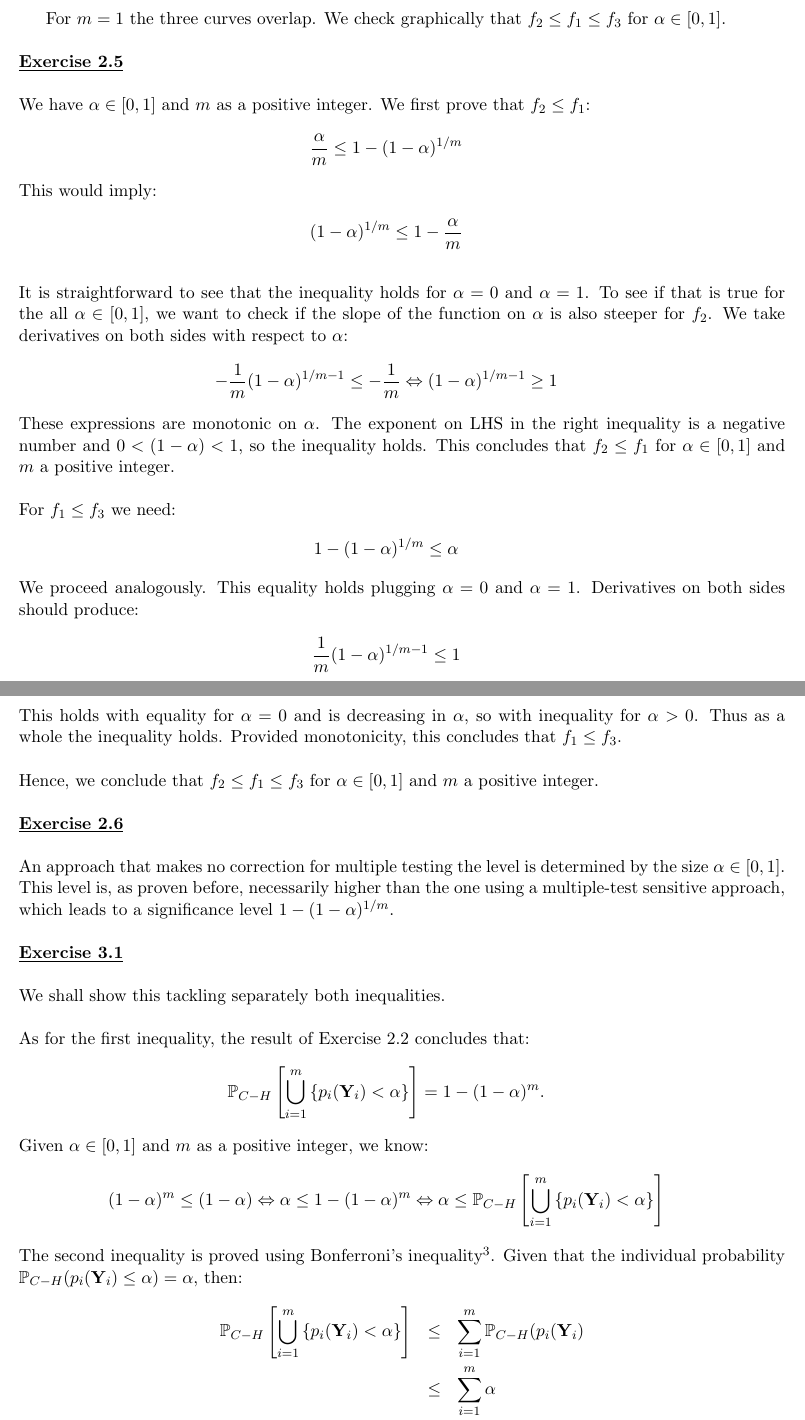
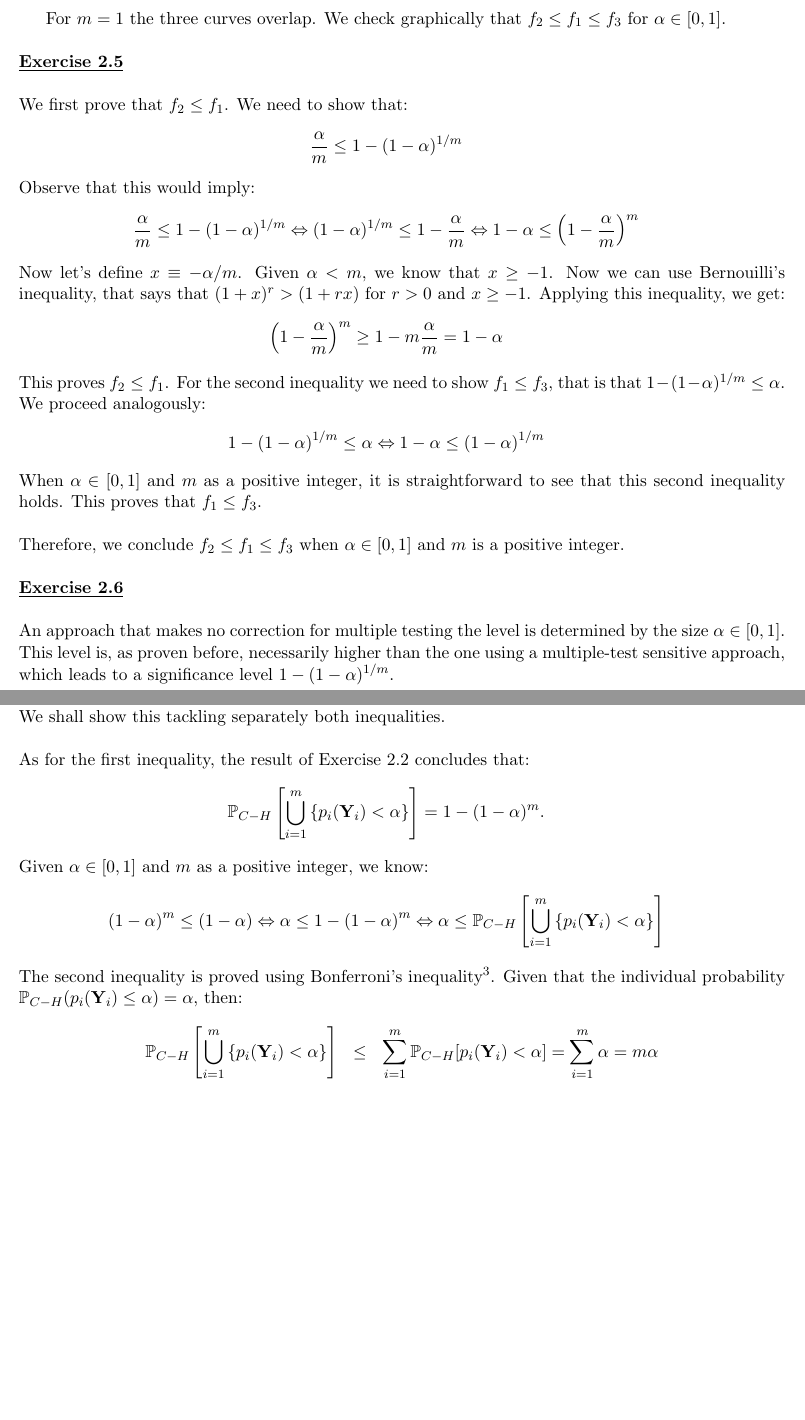
Before and after one commit to nitimkc/Stats, a LaTeX document (project/mt/project_MT_sol_v3.tex): two parts of pages 4 and 5 of 6 before the commit and two parts of pages 4 and 5 of 5 after it, joined at a grey line, cut so that both start at the same text, the shorter picture padded with empty space. Compiled offline with pdfLaTeX.

Commit message:
Full version for MT project

```diff
--- a/project/mt/project_MT_sol_v2.tex
+++ b/project/mt/project_MT_sol_v3.tex
@@ -161,32 +161,26 @@ Thus proved.\\
 \end{subfigure}
 \end{figure}
 For $m=1$ the three curves overlap. We check graphically that $f_2 \leq f_1 \leq f_3$ for $\alpha \in [0,1]$.\\
-% EXERCISE 5
+% EXERCISE 5 (OPTIONAL)
 \newline \textbf{\underline{Exercise 2.5}}\\
-\newline We have $\alpha \in [0,1]$ and $m$ as a positive integer. We first prove that $f_2 \leq f_1$:
+\newline We first prove that $f_2 \leq f_1$. We need to show that:
 \begin{eqnarray}
-\frac{\alpha}{m} \leq 1 - (1- \alpha)^{1/m} \nonumber
+\frac{\alpha}{m} \leq 1 - (1 - \alpha)^{1/m} \nonumber
 \end{eqnarray}
-This would imply:
+Observe that this would imply:
 \begin{eqnarray}
-(1-\alpha)^{1/m} \leq 1 - \frac{\alpha}{m} \nonumber
+\frac{\alpha}{m} \leq 1 - (1 - \alpha)^{1/m} \Leftrightarrow  (1 - \alpha)^{1/m} \leq 1 - \frac{\alpha}{m} \Leftrightarrow 1 - \alpha \leq \left( 1 - \frac{\alpha}{m} \right)^{m} \nonumber
 \end{eqnarray}
-\newline It is straightforward to see that the inequality holds for $\alpha = 0$ and $\alpha=1$. To see if that is true for the all $\alpha \in [0,1]$, we want to check if the slope of the function on $\alpha$ is also steeper for $f_2$. We take derivatives on both sides with respect to $\alpha$:
+Now let's define $x \equiv -\alpha / m$. Given $\alpha < m$, we know that $x \geq -1$. Now we can use Bernouilli's inequality, that says that $(1+x)^r > (1+rx)$ for $r>0$ and $x \geq -1$. Applying this inequality, we get:
 \begin{eqnarray}
--\frac{1}{m} (1-\alpha)^{1/m -1} \leq -\frac{1}{m}  \Leftrightarrow (1-\alpha)^{1/m -1} \geq 1 \nonumber
+\left( 1 - \frac{\alpha}{m} \right)^{m} \geq 1 - m \frac{\alpha}{m} = 1 - \alpha \nonumber
 \end{eqnarray}
-These expressions are monotonic on  $\alpha$. The exponent on LHS in the right inequality is a negative number and $0<(1-\alpha)<1$, so the inequality holds. This concludes that $f_2 \leq f_1$ for $\alpha \in [0,1]$ and $m$ a positive integer.\\
-\newline For $f_1 \leq f_3$ we need:
+This proves $f_2 \leq f_1$. For the second inequality we need to show $f_1 \leq f_3$, that is that $1 - (1 - \alpha)^{1/m} \leq \alpha$. We proceed analogously:
 \begin{eqnarray}
-1 - (1- \alpha)^{1/m} \leq \alpha \nonumber
+1 - (1 - \alpha)^{1/m} \leq \alpha \Leftrightarrow  1 - \alpha \leq (1 - \alpha)^{1/m} \nonumber
 \end{eqnarray}
-We proceed analogously. This equality holds plugging $\alpha=0$ and $\alpha=1$. Derivatives on both sides should produce:
-\begin{eqnarray}
-\frac{1}{m} (1-\alpha)^{1/m -1} \leq 1 \nonumber
-\end{eqnarray}
-This holds with equality for $\alpha=0$ and is decreasing in $\alpha$, so with inequality for $\alpha>0$. Thus as a whole the inequality holds. Provided monotonicity, this concludes that $f_1 \leq f_3$.\\
-\newline Hence, we conclude that $f_2 \leq f_1 \leq f_3$ for $\alpha \in [0,1]$ and $m$ a positive integer.\\
-%\newline Notice that the RHS is increasing with respect to $m$ and LHS is decreasing with respect to $m$. For $m=1$, $\text{LHS}=\text{RHS} = 1-a$ and for $\lim_{m \rightarrow \infty} \text{LHS} = \lim_{m \rightarrow \infty} \text{RHS} = 1$. Hence with respect to $m$ the inequality holds.
+When $\alpha \in [0,1]$ and $m$ as a positive integer, it is straightforward to see that this second inequality holds. This proves that $f_1 \leq f_3$.\\
+\newline Therefore, we conclude $f_2 \leq f_1 \leq f_3$ when $\alpha \in [0,1]$ and $m$ is a positive integer.\\
 % EXERCISE 6
 \newline \textbf{\underline{Exercise 2.6}}\\
 \newline An approach that makes no correction for multiple testing the level is determined by the size $\alpha \in [0,1]$. This level is, as proven before, necessarily higher than the one using a multiple-test sensitive approach, which leads to a significance level $1 - (1- \alpha)^{1/m}$.\\
```
Also changed, not shown: project/mt/project_MT_sol_v2.pdf (deleted), project/mt/project_MT_sol_v3.pdf (added), project/mt/project_MT_sol_v3.tex (6 more changed lines).
